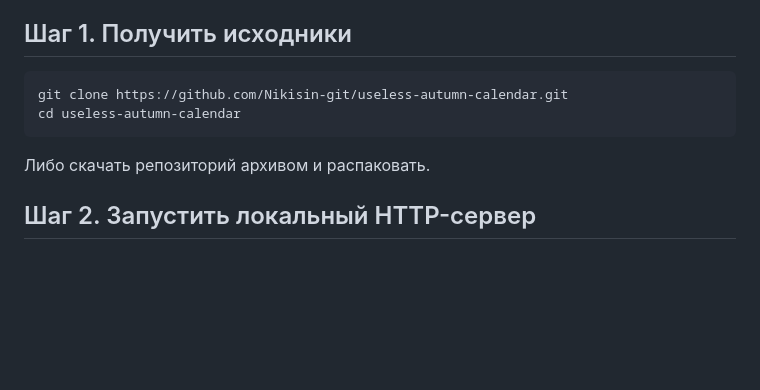
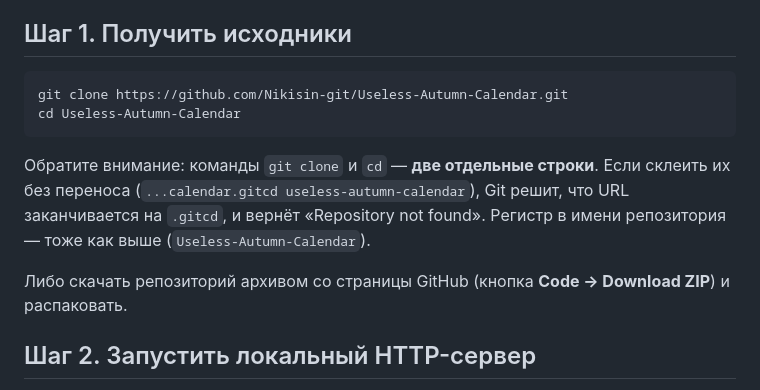
Before and after one commit to Nikisin-git/Useless-Autumn-Calendar, a Markdown page: DEPLOYMENT.md, the part around the change. Drawn GitHub-style; blank space fills up the shorter version.

Commit message:
Fix repo URL casing and warn about missing newline in clone command
Correct repository name to Useless-Autumn-Calendar (matches GitHub) and
add a note explaining the "Repository not found" error that appears when
`git clone` and `cd` are pasted onto the same line without a newline.

Co-Authored-By: Claude Opus 4.7 <noreply@anthropic.com>
Claude-Session: https://claude.ai/code/session_01MiM5nod6wr8cCHrWMDt8yn

````diff
--- a/DEPLOYMENT.md
+++ b/DEPLOYMENT.md
@@ -15,11 +15,17 @@
 ## Шаг 1. Получить исходники
 
 ```bash
-git clone https://github.com/Nikisin-git/useless-autumn-calendar.git
-cd useless-autumn-calendar
+git clone https://github.com/Nikisin-git/Useless-Autumn-Calendar.git
+cd Useless-Autumn-Calendar
 ```
 
-Либо скачать репозиторий архивом и распаковать.
+Обратите внимание: команды `git clone` и `cd` — **две отдельные строки**.
+Если склеить их без переноса (`...calendar.gitcd useless-autumn-calendar`),
+Git решит, что URL заканчивается на `.gitcd`, и вернёт «Repository not found».
+Регистр в имени репозитория — тоже как выше (`Useless-Autumn-Calendar`).
+
+Либо скачать репозиторий архивом со страницы GitHub (кнопка **Code → Download ZIP**)
+и распаковать.
 
 ## Шаг 2. Запустить локальный HTTP-сервер
 
````
